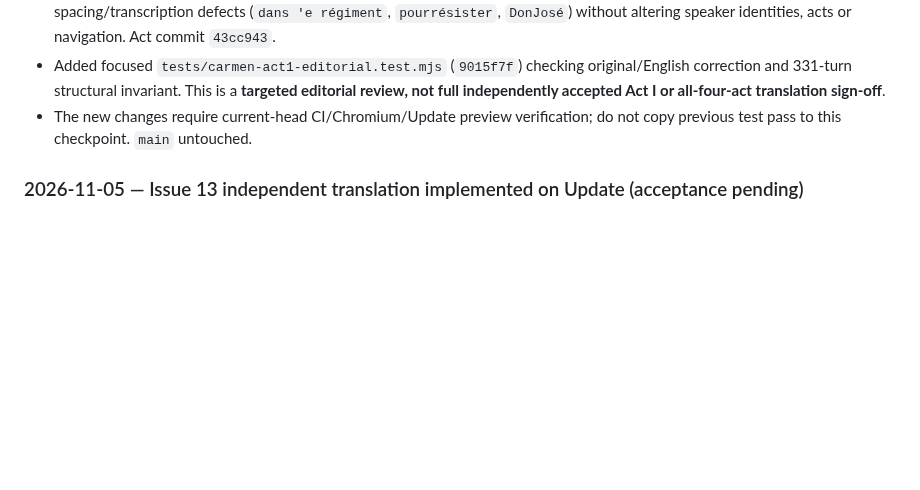
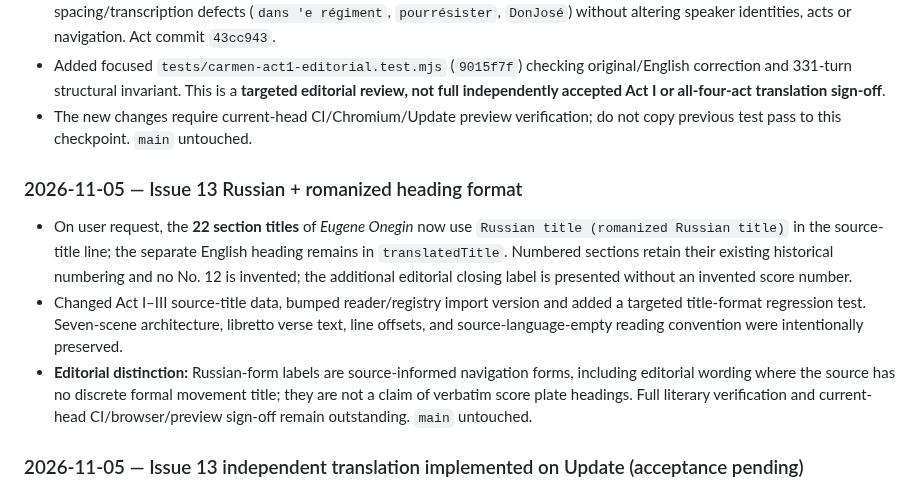
Before and after one commit to AsuraFY/my-favorite-operas, a Markdown page: docs/reviews/global-audit.md, the part around the change. Rendered like a GitHub page; blank space fills up the shorter version.

Commit message:
docs(audit): record Russian and romanized Onegin section-title format

```diff
--- a/docs/reviews/global-audit.md
+++ b/docs/reviews/global-audit.md
@@ -238,6 +238,12 @@ Every resolved issue must cite **actual changed paths, commit SHA, source editio
 - Added focused `tests/carmen-act1-editorial.test.mjs` (`9015f7f`) checking original/English correction and 331-turn structural invariant. This is a **targeted editorial review, not full independently accepted Act I or all-four-act translation sign-off**.
 - The new changes require current-head CI/Chromium/Update preview verification; do not copy previous test pass to this checkpoint. `main` untouched.
 
+### 2026-11-05 — Issue 13 Russian + romanized heading format
+
+- On user request, the **22 section titles** of *Eugene Onegin* now use `Russian title (romanized Russian title)` in the source-title line; the separate English heading remains in `translatedTitle`. Numbered sections retain their existing historical numbering and no No. 12 is invented; the additional editorial closing label is presented without an invented score number.
+- Changed Act I–III source-title data, bumped reader/registry import version and added a targeted title-format regression test. Seven-scene architecture, libretto verse text, line offsets, and source-language-empty reading convention were intentionally preserved.
+- **Editorial distinction:** Russian-form labels are source-informed navigation forms, including editorial wording where the source has no discrete formal movement title; they are not a claim of verbatim score plate headings. Full literary verification and current-head CI/browser/preview sign-off remain outstanding. `main` untouched.
+
 ### 2026-11-05 — Issue 13 independent translation implemented on Update (acceptance pending)
 
 - **User decision:** Replace the existing Opera Guide/Sottovoce *Eugene Onegin* English translation with independently prepared English reading text from the historical Russian, using the same project approach as other original-English drafts. Working branch: `Update`; `main` must remain untouched.
```
